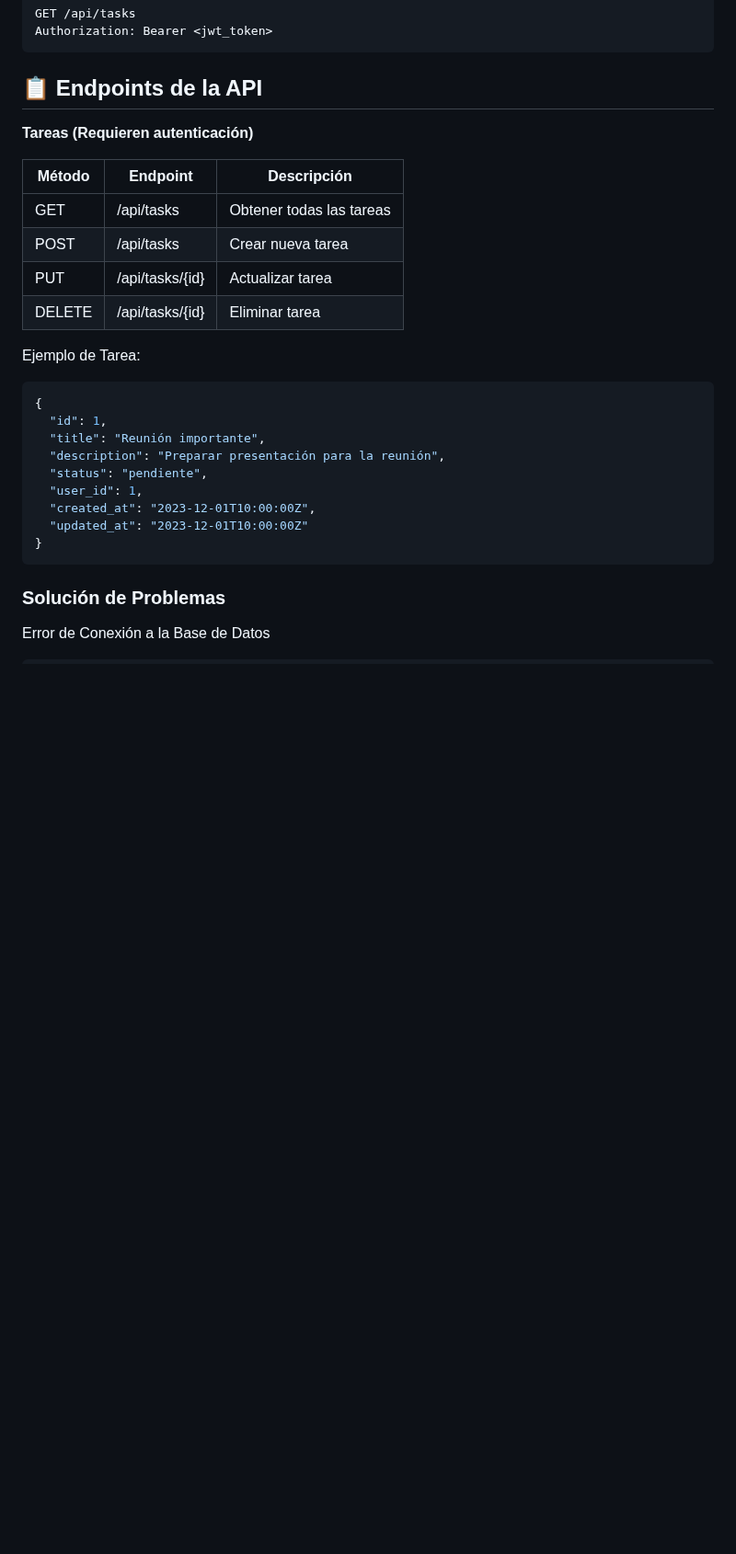
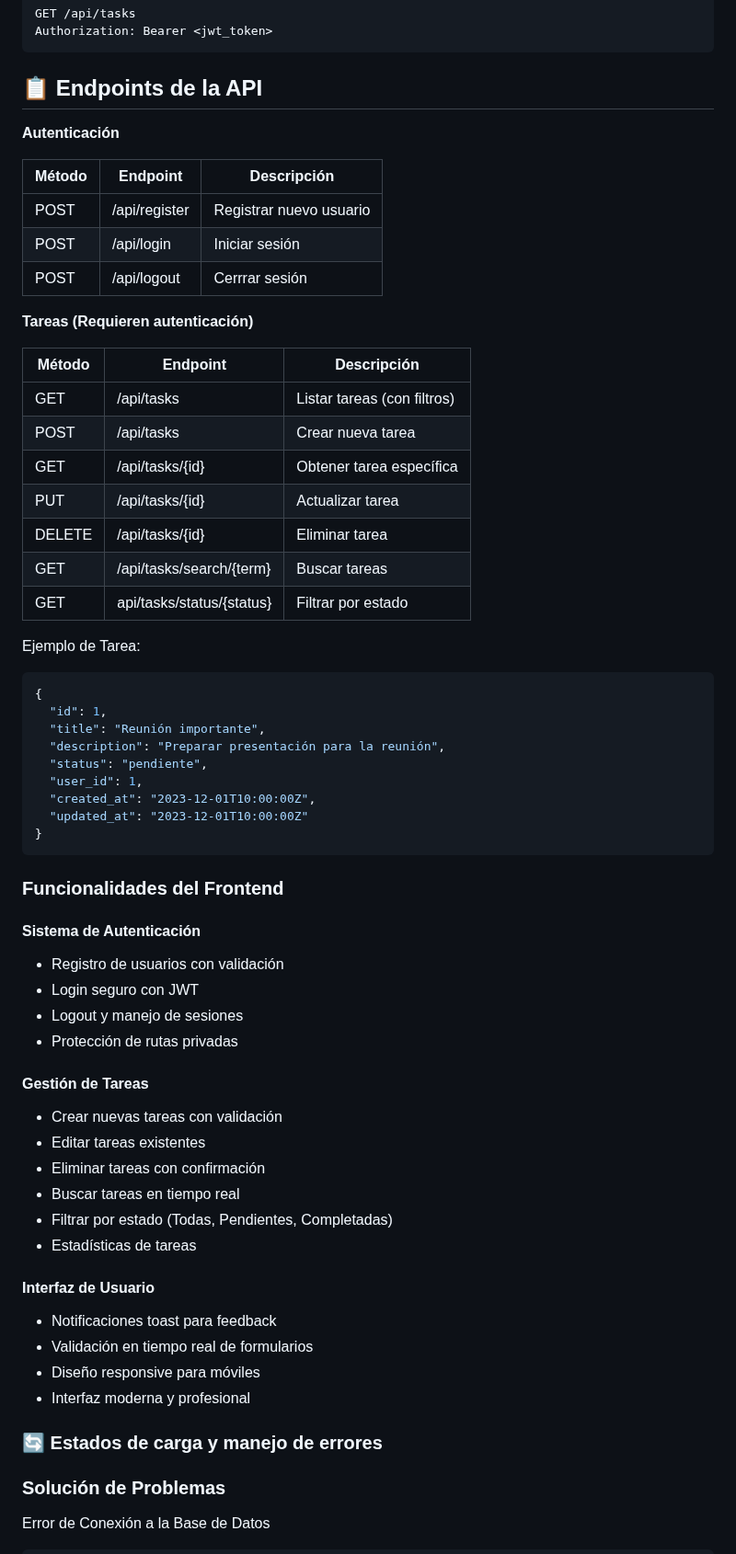
Before and after one commit to INGVictorVargas-Dev-1907/Task-Manager-SOLATI, a Markdown page: README.md, the part around one of its changes. Shown at 92% size. Rendered like a GitHub page; blank space fills up the shorter version.

````diff
--- a/README.md
+++ b/README.md
@@ -175,15 +193,26 @@ Authorization: Bearer <jwt_token>
 ```
 
 ## 📋 Endpoints de la API
+**Autenticación**
+
+| Método | Endpoint           | Descripción               |
+|--------|------------------|--------------------------|
+| POST   | /api/register        | Registrar nuevo usuario |
+| POST   | /api/login        | Iniciar sesión       |
+| POST    | /api/logout   | Cerrrar sesión        |
+
 
 **Tareas (Requieren autenticación)**
 
 | Método | Endpoint           | Descripción               |
 |--------|------------------|--------------------------|
-| GET    | /api/tasks        | Obtener todas las tareas |
+| GET    | /api/tasks        | Listar tareas (con filtros) |
 | POST   | /api/tasks        | Crear nueva tarea        |
+| GET    | /api/tasks/{id}   | Obtener tarea específica        |
 | PUT    | /api/tasks/{id}   | Actualizar tarea         |
 | DELETE | /api/tasks/{id}   | Eliminar tarea           |
+| GET    | /api/tasks/search/{term}   | Buscar tareas           |
+| GET    | api/tasks/status/{status}   | Filtrar por estado           |
 
 Ejemplo de Tarea:
 ```json
@@ -198,6 +227,29 @@ Ejemplo de Tarea:
 }
 ```
 
+### Funcionalidades del Frontend
+#### Sistema de Autenticación
+- Registro de usuarios con validación
+- Login seguro con JWT
+- Logout y manejo de sesiones
+- Protección de rutas privadas
+
+#### Gestión de Tareas
+- Crear nuevas tareas con validación
+- Editar tareas existentes
+- Eliminar tareas con confirmación
+- Buscar tareas en tiempo real
+- Filtrar por estado (Todas, Pendientes, Completadas)
+- Estadísticas de tareas
+
+#### Interfaz de Usuario
+- Notificaciones toast para feedback
+- Validación en tiempo real de formularios
+- Diseño responsive para móviles
+- Interfaz moderna y profesional
+
+
+### 🔄 Estados de carga y manejo de errores
 ### Solución de Problemas
 
 Error de Conexión a la Base de Datos
````
Also changed, not shown: other parts of README.md (+63 -37 lines).
